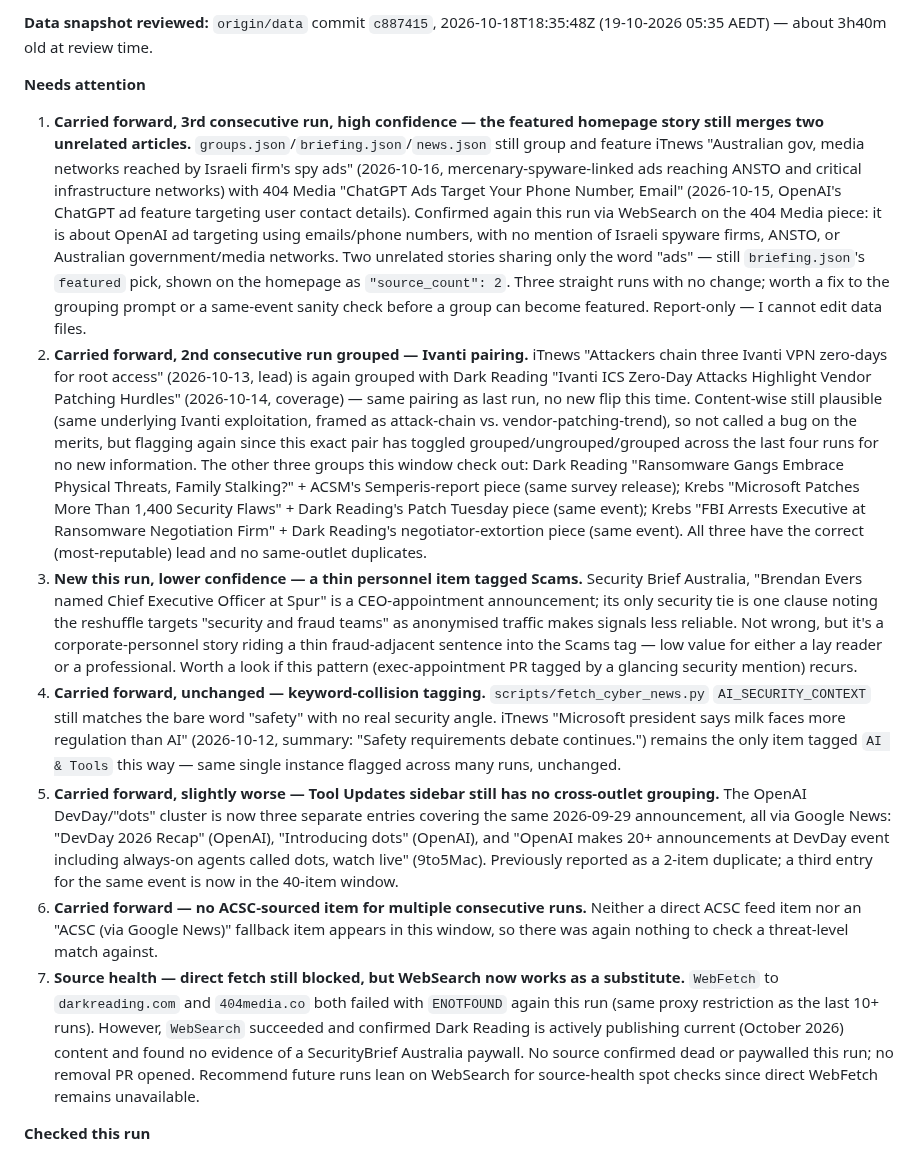
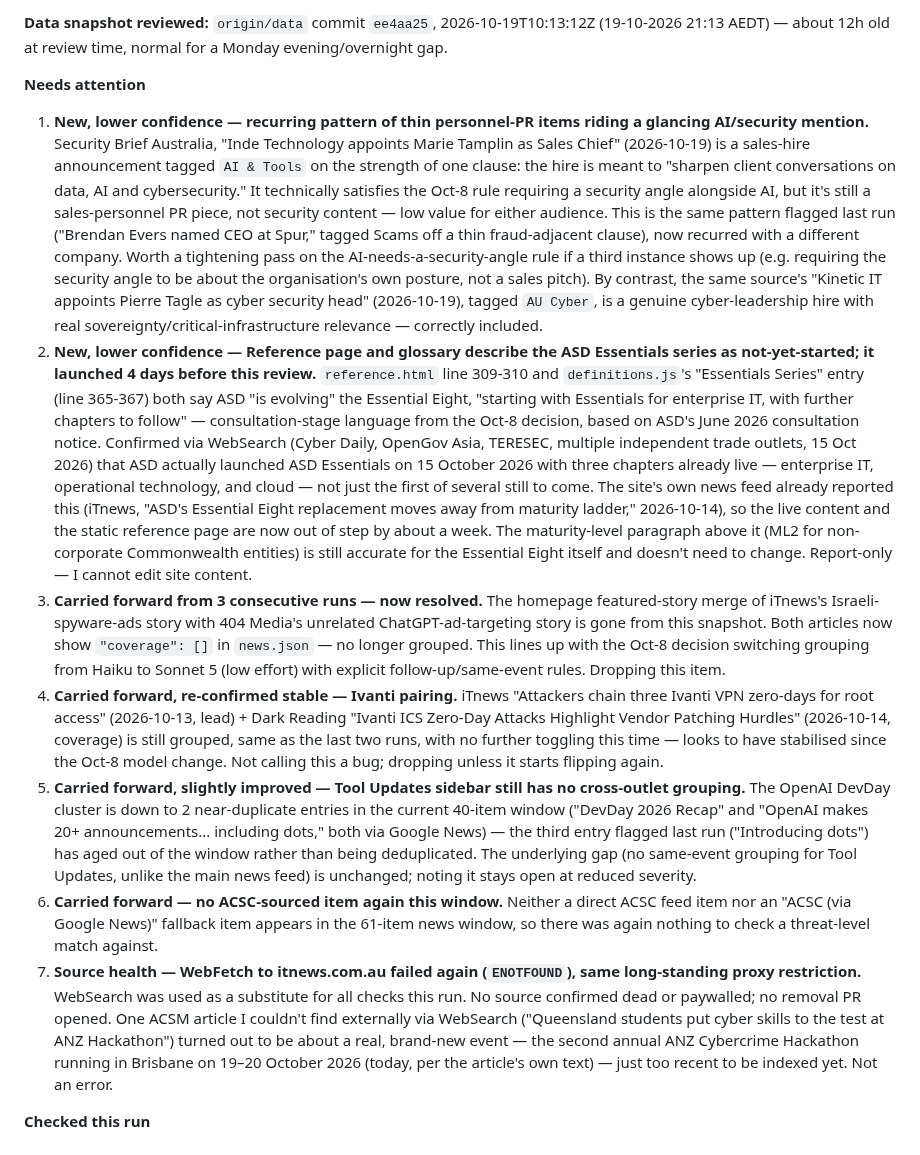
Before and after one commit to boenwip/cyber-dashboard, a Markdown page: docs/CONTENT_INTEGRITY_REPORT.md, the part around one of its changes. Drawn GitHub-style.

Commit message:
[Content Integrity Agent] content report — 2026-10-20

```diff
--- a/docs/CONTENT_INTEGRITY_REPORT.md
+++ b/docs/CONTENT_INTEGRITY_REPORT.md
@@ -6,15 +6,15 @@ Overwritten by the Content Integrity Agent on each run; past runs are in this fi
 
-**Data snapshot reviewed:** `origin/data` commit `c887415`, 2026-10-18T18:35:48Z (19-10-2026 05:35 AEDT) — about 3h40m old at review time.
+**Data snapshot reviewed:** `origin/data` commit `ee4aa25`, 2026-10-19T10:13:12Z (19-10-2026 21:13 AEDT) — about 12h old at review time, normal for a Monday evening/overnight gap.
 
 **Needs attention**
 
-1. **Carried forward, 3rd consecutive run, high confidence — the featured homepage story still merges two unrelated articles.** `groups.json`/`briefing.json`/`news.json` still group and feature iTnews "Australian gov, media networks reached by Israeli firm's spy ads" (2026-10-16, mercenary-spyware-linked ads reaching ANSTO and critical infrastructure networks) with 404 Media "ChatGPT Ads Target Your Phone Number, Email" (2026-10-15, OpenAI's ChatGPT ad feature targeting user contact details). Confirmed again this run via WebSearch on the 404 Media piece: it is about OpenAI ad targeting using emails/phone numbers, with no mention of Israeli spyware firms, ANSTO, or Australian government/media networks. Two unrelated stories sharing only the word "ads" — still `briefing.json`'s `featured` pick, shown on the homepage as `"source_count": 2`. Three straight runs with no change; worth a fix to the grouping prompt or a same-event sanity check before a group can become featured. Report-only — I cannot edit data files.
-2. **Carried forward, 2nd consecutive run grouped — Ivanti pairing.** iTnews "Attackers chain three Ivanti VPN zero-days for root access" (2026-10-13, lead) is again grouped with Dark Reading "Ivanti ICS Zero-Day Attacks Highlight Vendor Patching Hurdles" (2026-10-14, coverage) — same pairing as last run, no new flip this time. Content-wise still plausible (same underlying Ivanti exploitation, framed as attack-chain vs. vendor-patching-trend), so not called a bug on the merits, but flagging again since this exact pair has toggled grouped/ungrouped/grouped across the last four runs for no new information. The other three groups this window check out: Dark Reading "Ransomware Gangs Embrace Physical Threats, Family Stalking?" + ACSM's Semperis-report piece (same survey release); Krebs "Microsoft Patches More Than 1,400 Security Flaws" + Dark Reading's Patch Tuesday piece (same event); Krebs "FBI Arrests Executive at Ransomware Negotiation Firm" + Dark Reading's negotiator-extortion piece (same event). All three have the correct (most-reputable) lead and no same-outlet duplicates.
-3. **New this run, lower confidence — a thin personnel item tagged Scams.** Security Brief Australia, "Brendan Evers named Chief Executive Officer at Spur" is a CEO-appointment announcement; its only security tie is one clause noting the reshuffle targets "security and fraud teams" as anonymised traffic makes signals less reliable. Not wrong, but it's a corporate-personnel story riding a thin fraud-adjacent sentence into the Scams tag — low value for either a lay reader or a professional. Worth a look if this pattern (exec-appointment PR tagged by a glancing security mention) recurs.
-4. **Carried forward, unchanged — keyword-collision tagging.** `scripts/fetch_cyber_news.py` `AI_SECURITY_CONTEXT` still matches the bare word "safety" with no real security angle. iTnews "Microsoft president says milk faces more regulation than AI" (2026-10-12, summary: "Safety requirements debate continues.") remains the only item tagged `AI & Tools` this way — same single instance flagged across many runs, unchanged.
-5. **Carried forward, slightly worse — Tool Updates sidebar still has no cross-outlet grouping.** The OpenAI DevDay/"dots" cluster is now three separate entries covering the same 2026-09-29 announcement, all via Google News: "DevDay 2026 Recap" (OpenAI), "Introducing dots" (OpenAI), and "OpenAI makes 20+ announcements at DevDay event including always-on agents called dots, watch live" (9to5Mac). Previously reported as a 2-item duplicate; a third entry for the same event is now in the 40-item window.
-6. **Carried forward — no ACSC-sourced item for multiple consecutive runs.** Neither a direct ACSC feed item nor an "ACSC (via Google News)" fallback item appears in this window, so there was again nothing to check a threat-level match against.
-7. **Source health — direct fetch still blocked, but WebSearch now works as a substitute.** `WebFetch` to `darkreading.com` and `404media.co` both failed with `ENOTFOUND` again this run (same proxy restriction as the last 10+ runs). However, `WebSearch` succeeded and confirmed Dark Reading is actively publishing current (October 2026) content and found no evidence of a SecurityBrief Australia paywall. No source confirmed dead or paywalled this run; no removal PR opened. Recommend future runs lean on WebSearch for source-health spot checks since direct WebFetch remains unavailable.
+1. **New, lower confidence — recurring pattern of thin personnel-PR items riding a glancing AI/security mention.** Security Brief Australia, "Inde Technology appoints Marie Tamplin as Sales Chief" (2026-10-19) is a sales-hire announcement tagged `AI & Tools` on the strength of one clause: the hire is meant to "sharpen client conversations on data, AI and cybersecurity." It technically satisfies the Oct-8 rule requiring a security angle alongside AI, but it's still a sales-personnel PR piece, not security content — low value for either audience. This is the same pattern flagged last run ("Brendan Evers named CEO at Spur," tagged Scams off a thin fraud-adjacent clause), now recurred with a different company. Worth a tightening pass on the AI-needs-a-security-angle rule if a third instance shows up (e.g. requiring the security angle to be about the organisation's own posture, not a sales pitch). By contrast, the same source's "Kinetic IT appoints Pierre Tagle as cyber security head" (2026-10-19), tagged `AU Cyber`, is a genuine cyber-leadership hire with real sovereignty/critical-infrastructure relevance — correctly included.
+2. **New, lower confidence — Reference page and glossary describe the ASD Essentials series as not-yet-started; it launched 4 days before this review.** `reference.html` line 309-310 and `definitions.js`'s "Essentials Series" entry (line 365-367) both say ASD "is evolving" the Essential Eight, "starting with Essentials for enterprise IT, with further chapters to follow" — consultation-stage language from the Oct-8 decision, based on ASD's June 2026 consultation notice. Confirmed via WebSearch (Cyber Daily, OpenGov Asia, TERESEC, multiple independent trade outlets, 15 Oct 2026) that ASD actually launched ASD Essentials on 15 October 2026 with three chapters already live — enterprise IT, operational technology, and cloud — not just the first of several still to come. The site's own news feed already reported this (iTnews, "ASD's Essential Eight replacement moves away from maturity ladder," 2026-10-14), so the live content and the static reference page are now out of step by about a week. The maturity-level paragraph above it (ML2 for non-corporate Commonwealth entities) is still accurate for the Essential Eight itself and doesn't need to change. Report-only — I cannot edit site content.
+3. **Carried forward from 3 consecutive runs — now resolved.** The homepage featured-story merge of iTnews's Israeli-spyware-ads story with 404 Media's unrelated ChatGPT-ad-targeting story is gone from this snapshot. Both articles now show `"coverage": []` in `news.json` — no longer grouped. This lines up with the Oct-8 decision switching grouping from Haiku to Sonnet 5 (low effort) with explicit follow-up/same-event rules. Dropping this item.
+4. **Carried forward, re-confirmed stable — Ivanti pairing.** iTnews "Attackers chain three Ivanti VPN zero-days for root access" (2026-10-13, lead) + Dark Reading "Ivanti ICS Zero-Day Attacks Highlight Vendor Patching Hurdles" (2026-10-14, coverage) is still grouped, same as the last two runs, with no further toggling this time — looks to have stabilised since the Oct-8 model change. Not calling this a bug; dropping unless it starts flipping again.
+5. **Carried forward, slightly improved — Tool Updates sidebar still has no cross-outlet grouping.** The OpenAI DevDay cluster is down to 2 near-duplicate entries in the current 40-item window ("DevDay 2026 Recap" and "OpenAI makes 20+ announcements... including dots," both via Google News) — the third entry flagged last run ("Introducing dots") has aged out of the window rather than being deduplicated. The underlying gap (no same-event grouping for Tool Updates, unlike the main news feed) is unchanged; noting it stays open at reduced severity.
+6. **Carried forward — no ACSC-sourced item again this window.** Neither a direct ACSC feed item nor an "ACSC (via Google News)" fallback item appears in the 61-item news window, so there was again nothing to check a threat-level match against.
+7. **Source health — WebFetch to itnews.com.au failed again (`ENOTFOUND`), same long-standing proxy restriction.** WebSearch was used as a substitute for all checks this run. No source confirmed dead or paywalled; no removal PR opened. One ACSM article I couldn't find externally via WebSearch ("Queensland students put cyber skills to the test at ANZ Hackathon") turned out to be about a real, brand-new event — the second annual ANZ Cybercrime Hackathon running in Brisbane on 19–20 October 2026 (today, per the article's own text) — just too recent to be indexed yet. Not an error.
 
 **Checked this run**
 
```
Also changed, not shown: other parts of docs/CONTENT_INTEGRITY_REPORT.md (+7 -7 lines).
